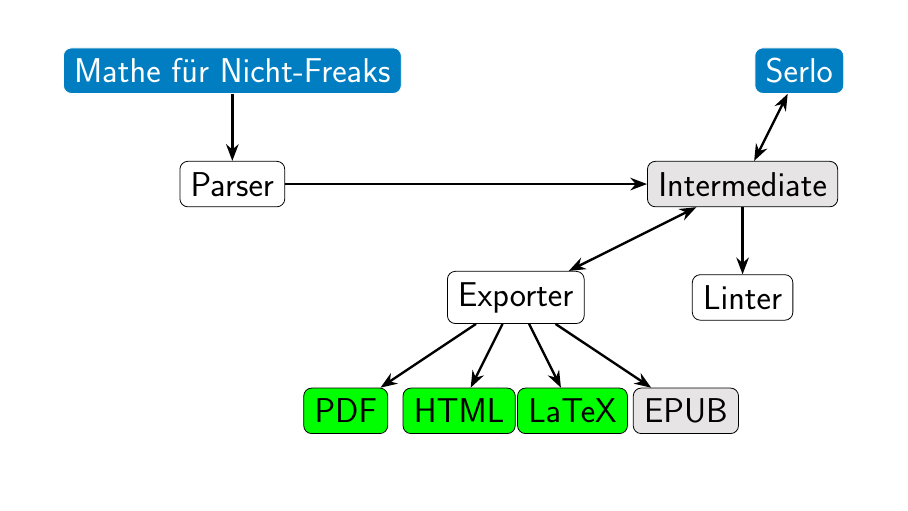
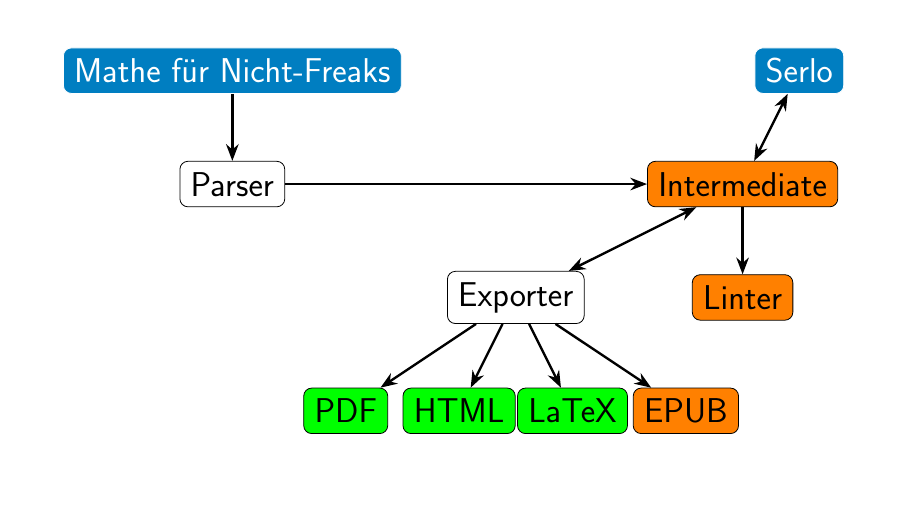
Before and after one commit to serlo-org/serlo-lightning-talk-35c3, LaTeX slides (slides.tex): page 10 of 10. Compiled offline with pdfLaTeX.

Commit message:
mark linter as future project

```diff
--- a/slides.tex
+++ b/slides.tex
@@ -159,9 +159,9 @@
 
         \node[draw, rectangle, rounded corners, black, fill=green] (LaTeX) at (1, -6) {LaTeX};
 
-        \node[draw, rectangle, rounded corners, black, fill=sgrau] (EPUB) at (3, -6) {EPUB};
+        \node[draw, rectangle, rounded corners, black, fill=orange] (EPUB) at (3, -6) {EPUB};
 
-        \node[draw, rectangle, rounded corners, black] (L) at (4, -4) {Linter};
+        \node[draw, rectangle, rounded corners, black, fill=orange] (L) at (4, -4) {Linter};
 
 
         \path [->](W) edge (P);
```
Also changed, not shown: slides.tex (2 more changed lines).
